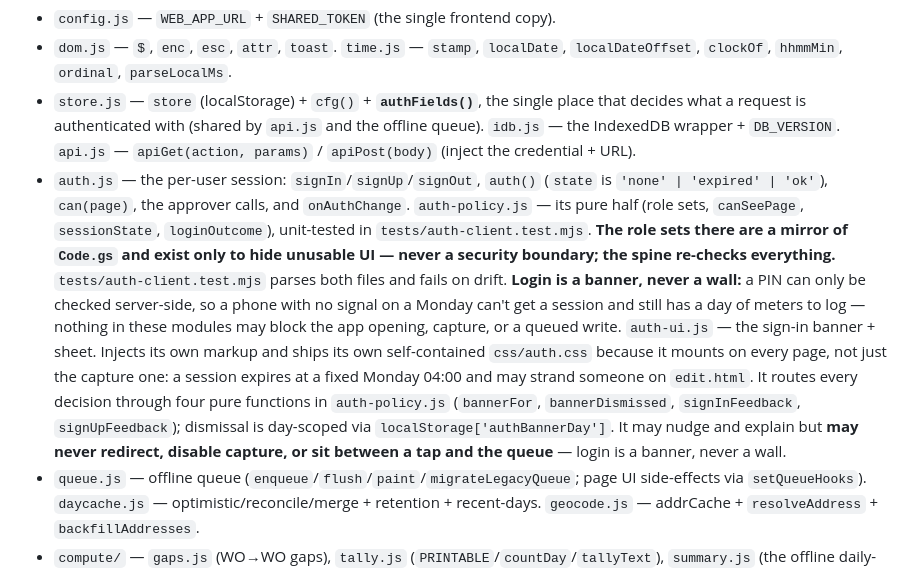
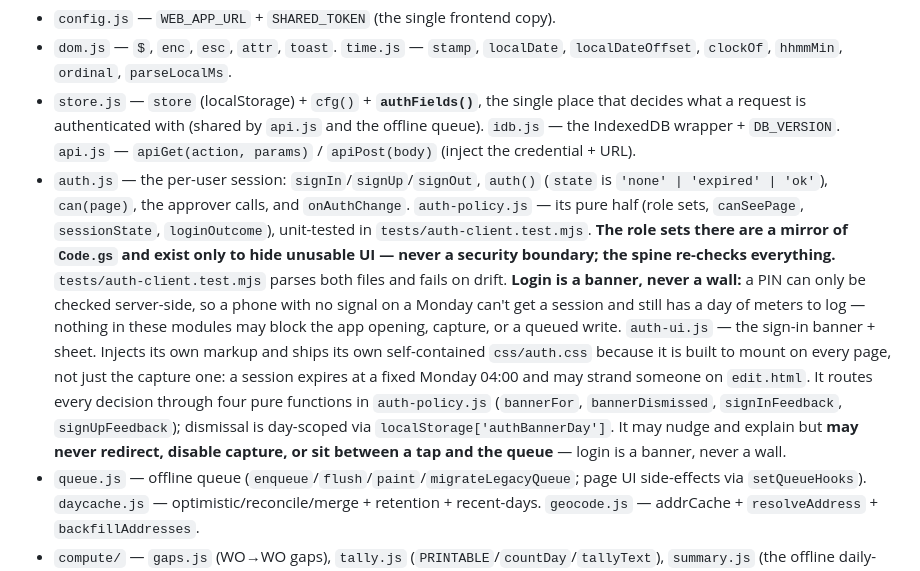
Before and after one commit to QuincyO/meter-log, a Markdown page: AGENTS.md, the part around the change. GitHub-like rendering.

Commit message:
Say the sign-in UI is built to mount everywhere, not that it already does

```diff
--- a/AGENTS.md
+++ b/AGENTS.md
@@ -126,7 +126,7 @@ No bundler — native ES modules + plain CSS, loaded as-is by the browser. Share
 - `config.js` — `WEB_APP_URL` + `SHARED_TOKEN` (the single frontend copy).
 - `dom.js` — `$`, `enc`, `esc`, `attr`, `toast`. `time.js` — `stamp`, `localDate`, `localDateOffset`, `clockOf`, `hhmmMin`, `ordinal`, `parseLocalMs`.
 - `store.js` — `store` (localStorage) + `cfg()` + **`authFields()`**, the single place that decides what a request is authenticated with (shared by `api.js` and the offline queue). `idb.js` — the IndexedDB wrapper + `DB_VERSION`. `api.js` — `apiGet(action, params)` / `apiPost(body)` (inject the credential + URL).
-- `auth.js` — the per-user session: `signIn`/`signUp`/`signOut`, `auth()` (`state` is `'none' | 'expired' | 'ok'`), `can(page)`, the approver calls, and `onAuthChange`. `auth-policy.js` — its pure half (role sets, `canSeePage`, `sessionState`, `loginOutcome`), unit-tested in `tests/auth-client.test.mjs`. **The role sets there are a mirror of `Code.gs` and exist only to hide unusable UI — never a security boundary; the spine re-checks everything.** `tests/auth-client.test.mjs` parses both files and fails on drift. **Login is a banner, never a wall:** a PIN can only be checked server-side, so a phone with no signal on a Monday can't get a session and still has a day of meters to log — nothing in these modules may block the app opening, capture, or a queued write. `auth-ui.js` — the sign-in banner + sheet. Injects its own markup and ships its own self-contained `css/auth.css` because it mounts on every page, not just the capture one: a session expires at a fixed Monday 04:00 and may strand someone on `edit.html`. It routes every decision through four pure functions in `auth-policy.js` (`bannerFor`, `bannerDismissed`, `signInFeedback`, `signUpFeedback`); dismissal is day-scoped via `localStorage['authBannerDay']`. It may nudge and explain but **may never redirect, disable capture, or sit between a tap and the queue** — login is a banner, never a wall.
+- `auth.js` — the per-user session: `signIn`/`signUp`/`signOut`, `auth()` (`state` is `'none' | 'expired' | 'ok'`), `can(page)`, the approver calls, and `onAuthChange`. `auth-policy.js` — its pure half (role sets, `canSeePage`, `sessionState`, `loginOutcome`), unit-tested in `tests/auth-client.test.mjs`. **The role sets there are a mirror of `Code.gs` and exist only to hide unusable UI — never a security boundary; the spine re-checks everything.** `tests/auth-client.test.mjs` parses both files and fails on drift. **Login is a banner, never a wall:** a PIN can only be checked server-side, so a phone with no signal on a Monday can't get a session and still has a day of meters to log — nothing in these modules may block the app opening, capture, or a queued write. `auth-ui.js` — the sign-in banner + sheet. Injects its own markup and ships its own self-contained `css/auth.css` because it is built to mount on every page, not just the capture one: a session expires at a fixed Monday 04:00 and may strand someone on `edit.html`. It routes every decision through four pure functions in `auth-policy.js` (`bannerFor`, `bannerDismissed`, `signInFeedback`, `signUpFeedback`); dismissal is day-scoped via `localStorage['authBannerDay']`. It may nudge and explain but **may never redirect, disable capture, or sit between a tap and the queue** — login is a banner, never a wall.
 - `queue.js` — offline queue (`enqueue`/`flush`/`paint`/`migrateLegacyQueue`; page UI side-effects via `setQueueHooks`). `daycache.js` — optimistic/reconcile/merge + retention + recent-days. `geocode.js` — addrCache + `resolveAddress` + `backfillAddresses`.
 - `compute/` — `gaps.js` (WO→WO gaps), `tally.js` (`PRINTABLE`/`countDay`/`tallyText`), `summary.js` (the offline daily-log summary), `categories.js`, `estimate.js`.
 - `drive.js` — the `#drive` driving screen only (a hash-routed sibling screen like `worklist-route-view.js`, wired by `initWorklist`; shows the current order card + the ▶ Start/■ Stop drive-tracking button; no GPS code). `drive-recorder.js` — the **app-level** GPS-tracking runtime, initialized once by `capture.js` and running whenever the PWA is open (any screen); records the leg silently, holds it on the phone, and enqueues `saveDriveTrack` only at end of day (`finishAndUpload`). `drive-track.js` — the pure, DOM-free track model (segment state machine + `encodeTrack`/`decodeTrack` polyline + `segmentSummary`), unit-tested in `tests/drive-track.test.mjs`. See ARCHITECTURE.md §"Drive mode".
```
